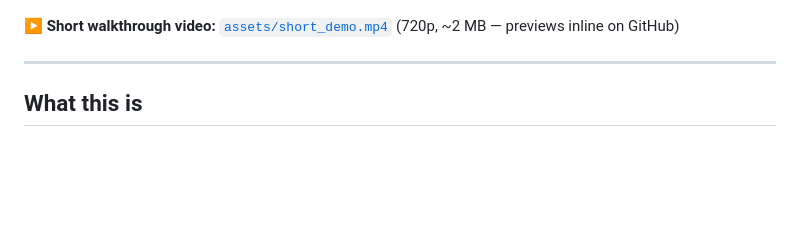
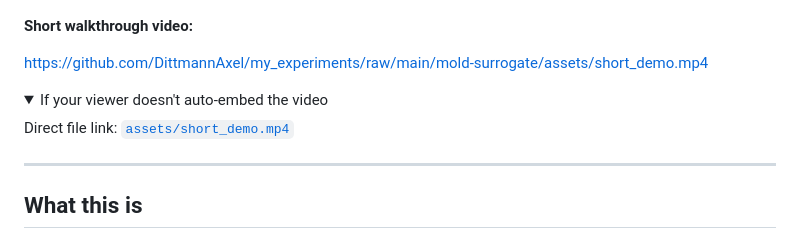
Before and after one commit to DittmannAxel/my_experiments, a Markdown page: mold-surrogate/README.md, the part around the change. Drawn GitHub-style; folded sections open; blank space fills up the shorter version.

Commit message:
Embed walkthrough video inline via raw URL
GitHub's blob viewer never previews MP4 files (any size, any duration)
— it always shows 'files that are this big' regardless. The fix is to
paste the raw URL directly into the README; GitHub's markdown renderer
auto-embeds it as an HTML5 video element.

Compressed file is still useful because it streams faster.

Co-Authored-By: Claude Opus 4.7 (1M context) <noreply@anthropic.com>

```diff
--- a/mold-surrogate/README.md
+++ b/mold-surrogate/README.md
@@ -7,8 +7,15 @@
 
 ![Solver vs Surrogate Comparison](assets/comparison.png)
 
-▶️ **Short walkthrough video:** [`assets/short_demo.mp4`](assets/short_demo.mp4)
-(720p, ~2 MB — previews inline on GitHub)
+**Short walkthrough video:**
+
+https://github.com/DittmannAxel/my_experiments/raw/main/mold-surrogate/assets/short_demo.mp4
+
+<details>
+<summary>If your viewer doesn't auto-embed the video</summary>
+
+Direct file link: [`assets/short_demo.mp4`](assets/short_demo.mp4)
+</details>
 
 ---
 
```
